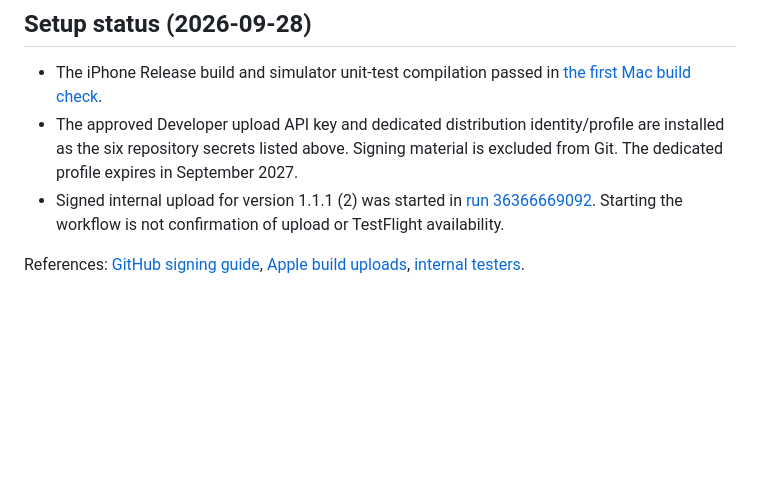
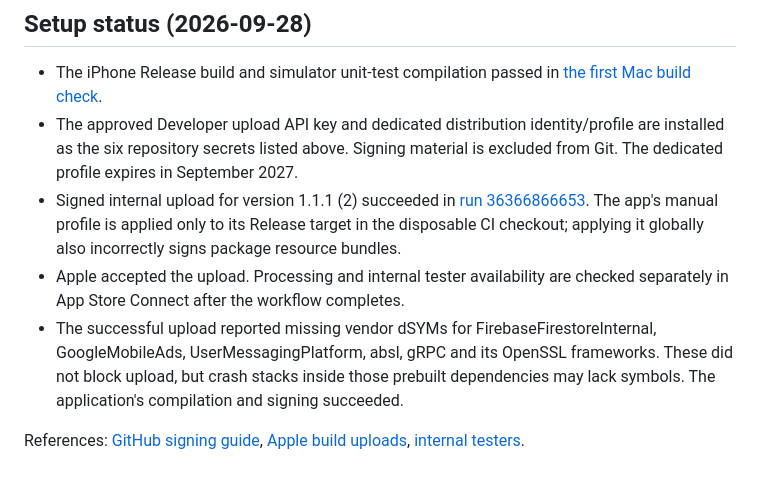
Before and after one commit to peytonlwhite/RebusRush, a Markdown page: docs/TESTFLIGHT.md, the part around the change. Rendered like a GitHub page; blank space fills up the shorter version.

Commit message:
Record successful signed TestFlight upload and validation limits

```diff
--- a/docs/TESTFLIGHT.md
+++ b/docs/TESTFLIGHT.md
@@ -49,9 +49,16 @@ The existing gameplay review lists the device checks to perform.
 - The approved Developer upload API key and dedicated distribution identity/profile
   are installed as the six repository secrets listed above. Signing material is
   excluded from Git. The dedicated profile expires in September 2027.
-- Signed internal upload for version 1.1.1 (2) was started in
-  [run 36366669092](https://github.com/peytonlwhite/RebusRush/actions/runs/36366669092).
-  Starting the workflow is not confirmation of upload or TestFlight availability.
+- Signed internal upload for version 1.1.1 (2) succeeded in
+  [run 36366866653](https://github.com/peytonlwhite/RebusRush/actions/runs/36366866653).
+  The app's manual profile is applied only to its Release target in the disposable
+  CI checkout; applying it globally also incorrectly signs package resource bundles.
+- Apple accepted the upload. Processing and internal tester availability are checked
+  separately in App Store Connect after the workflow completes.
+- The successful upload reported missing vendor dSYMs for FirebaseFirestoreInternal,
+  GoogleMobileAds, UserMessagingPlatform, absl, gRPC and its OpenSSL frameworks. These
+  did not block upload, but crash stacks inside those prebuilt dependencies may lack
+  symbols. The application's compilation and signing succeeded.
 
 References: [GitHub signing guide](https://docs.github.com/en/actions/how-tos/deploy/deploy-to-third-party-platforms/sign-xcode-applications),
 [Apple build uploads](https://developer.apple.com/help/app-store-connect/manage-builds/upload-builds),
```
